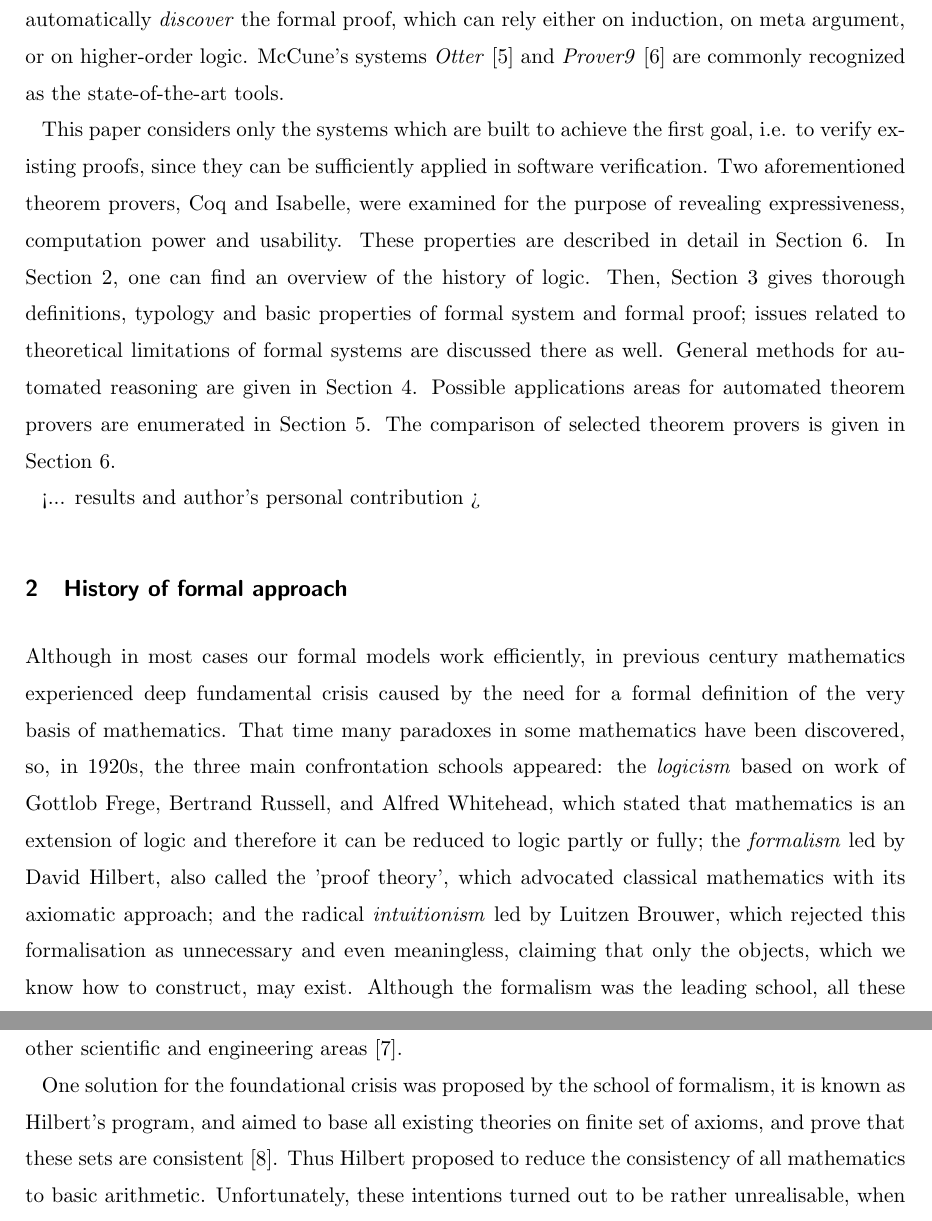
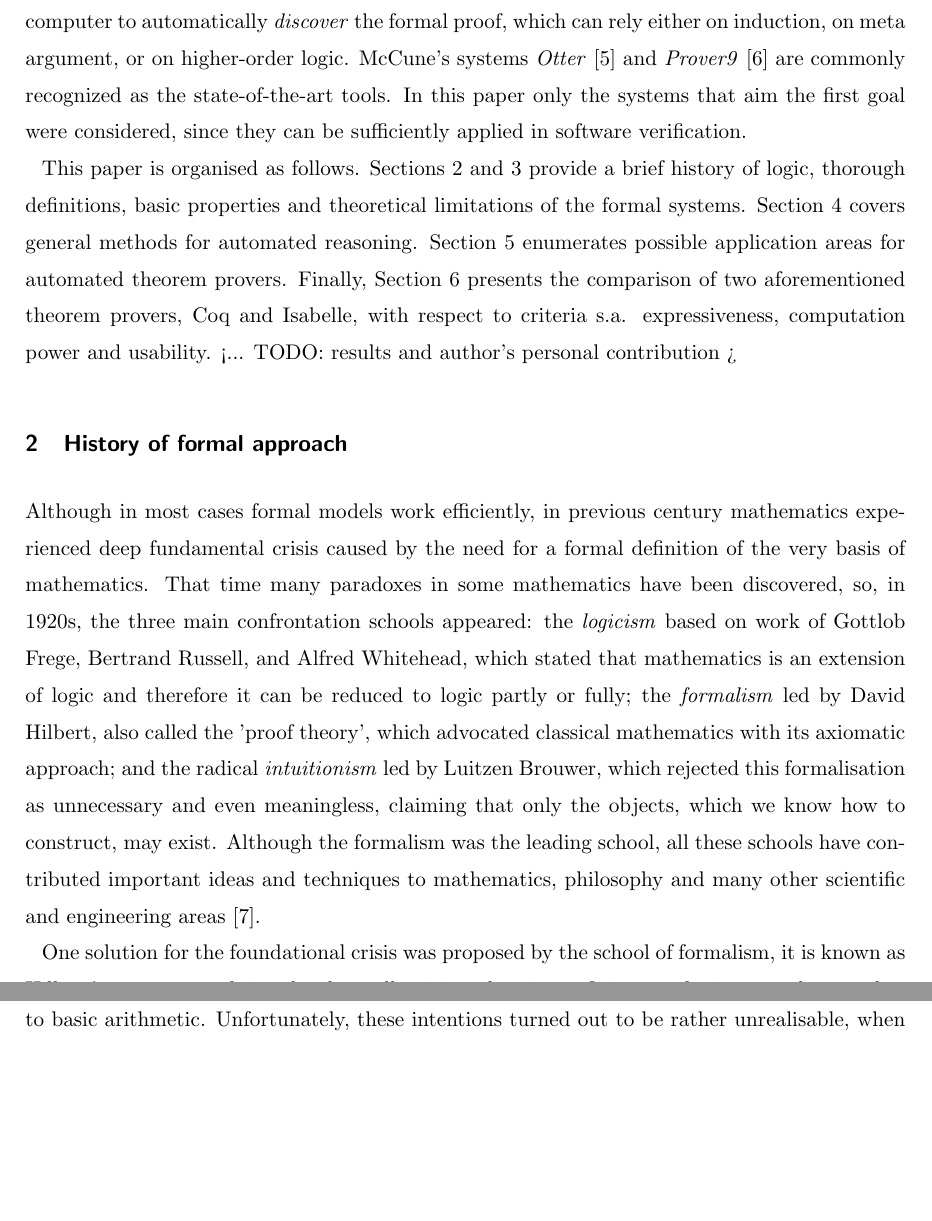
Before and after one commit to ajuszkowski/seminar_paper, a LaTeX thesis (cs-seminar.tex): two parts of pages 2 and 3 of 6, joined at a grey line, cut so that both start at the same text, the shorter picture padded with empty space. Compiled offline with pdfLaTeX; a LaTeX package or settings file that is missing is left out.

Commit message:
Consider commentaire num. 30 de M. Rybicki regarding Intruduction section.

```diff
--- a/cs-seminar.tex
+++ b/cs-seminar.tex
@@ -60,13 +60,14 @@ The main goal of a formal system is to be verifiable, i.e. it is possible to \te
 % 20. This text is too similar with the original text. Rewrite it in your own words or use direct quotes to indicate identical wording.\\When you cite sources, you need to  use quotations, paraphrasing and summarizing. Careless use on identical  wording or even sentence structures can be interpreted as plagiarism, and you should use your own words as much as possible to avoid this.
 % 23. Why quotes are used here? Earlier you introduced new concepts using italics, which works well.
 Another goal of constructing the formal system is having the computer to automatically \textit{discover} the formal proof, which can rely either on induction, on meta argument, or on higher-order logic. McCune’s systems \textit{Otter}~\cite{tool_Otter} and \textit{Prover9}~\cite{tool_Prover9} are commonly recognized as the state-of-the-art tools.
+In this paper only the systems that aim the first goal were considered, since they can be sufficiently applied in software verification.
 
-This paper considers only the systems which are built to achieve the first goal, i.e. to verify existing proofs, since they can be sufficiently applied in software verification. Two aforementioned theorem provers, Coq and Isabelle, were examined for the purpose of revealing expressiveness, computation power and usability. These properties are described in detail in Section~\ref{sec:comparison}.
+This paper is organised as follows.
 % 27. Generic plural\\To signal that you are not referring to a particular instance of a thing, but rather talking in a "general way" about it, use the plural form without the definite article the (as well as without indefinite article a).\\Examples\\∅ ComputerS have changed the way we work. (Generalization)\\The Computer is broken again. (A particular computer, my work computer)
 % 29. Enclose parenthetical information and appositives within commas.
-In Section~\ref{sec:formal_history}, one can find an overview of the history of logic. Then, Section~\ref{sec:formal_theory} gives thorough definitions, typology and basic properties of formal system and formal proof; issues related to theoretical limitations of formal systems are discussed there as well. General methods for automated reasoning are given in Section~\ref{sec:auto_reasoning}. Possible applications areas for automated theorem provers are enumerated in Section~\ref{sec:applications}. The comparison of selected theorem provers is given in Section~\ref{sec:comparison}.
-
-<... results and author's personal contribution >
+Sections~\ref{sec:formal_history} and~\ref{sec:formal_theory} provide a brief history of logic, thorough definitions, basic properties and theoretical limitations of the formal systems. Section~\ref{sec:auto_reasoning} covers general methods for automated reasoning. Section~\ref{sec:applications} enumerates possible application areas for automated theorem provers. Finally, Section~\ref{sec:comparison} presents the comparison of two aforementioned theorem provers, Coq and Isabelle, with respect to criteria s.a. expressiveness, computation power and usability.
+% 30. Listing section in article structure\\Specifying the article structure and listing the sections is a useful form of metatext. However, it is not necessary make it more complicated and artificially interesting by adding variation into sentence structures and subjects. \\To keep such paragraph concise and systematic, write it as follows:\\This paper is organized/structured as follows. (There are other variations to this sentence).\\Section 2 <a reporting verb in present tense, e.g., discusses>\Section 3 . . . \\Section 4 . . . \\. . . and so on\\This approach also helps to avoid passive voice and end-verbs. For example phrases and expressions
+<... TODO: results and author's personal contribution >
 
 
 %============================================================
@@ -74,7 +75,7 @@ In Section~\ref{sec:formal_history}, one can find an overview of the history of
 \section{History of formal approach}
 \label{sec:formal_history}
 
-Although in most cases our formal models work efficiently, in previous century mathematics experienced deep fundamental crisis caused by the need for a formal definition of the very basis of mathematics. That time many paradoxes in some mathematics have been discovered, so, in 1920s, the three main confrontation schools appeared:
+Although in most cases formal models work efficiently, in previous century mathematics experienced deep fundamental crisis caused by the need for a formal definition of the very basis of mathematics. That time many paradoxes in some mathematics have been discovered, so, in 1920s, the three main confrontation schools appeared:
 the \textit{logicism} based on work of Gottlob Frege, Bertrand Russell, and Alfred Whitehead, which stated that mathematics is an extension of logic and therefore it can be reduced to logic partly or fully;
 the \textit{formalism} led by David Hilbert, also called the 'proof theory', which advocated classical mathematics with its axiomatic approach;
 and the radical \textit{intuitionism} led by Luitzen Brouwer, which rejected this formalisation as unnecessary and even meaningless, claiming that only the objects, which we know how to construct, may exist.
```
